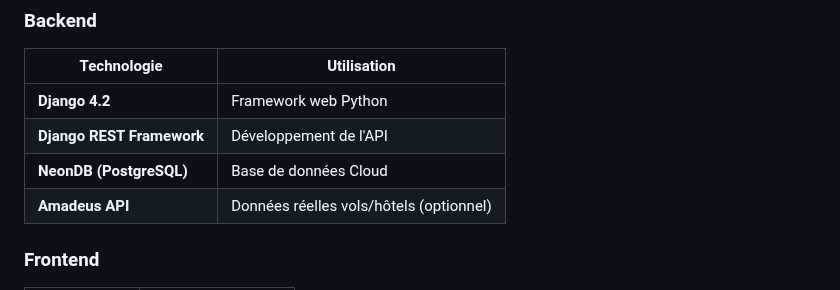
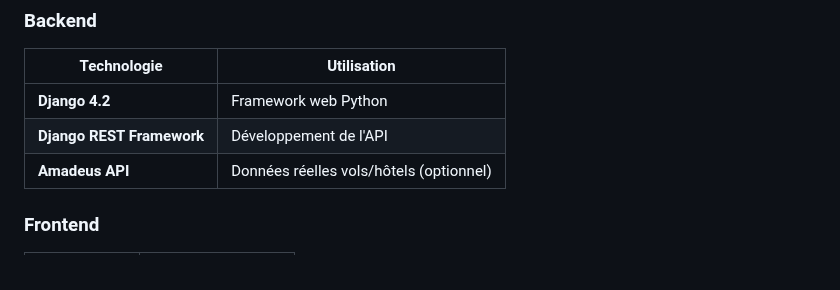
Before and after one commit to hoangtrangm10/Travelbook, a Markdown page: README.md, the part around the change. Drawn GitHub-style.

Commit message:
Remove NeonDB from technology list in README
Removed NeonDB (PostgreSQL) from the technology list.

```diff
--- a/README.md
+++ b/README.md
@@ -31,7 +31,6 @@ Un site de recommandation de voyage (similaire à Booking.com) construit avec **
 |------------|---------|
 | **Django 4.2** | Framework web Python |
 | **Django REST Framework** | Développement de l'API |
-| **NeonDB (PostgreSQL)** | Base de données Cloud |
 | **Amadeus API** | Données réelles vols/hôtels (optionnel) |
 
 ### Frontend
```
